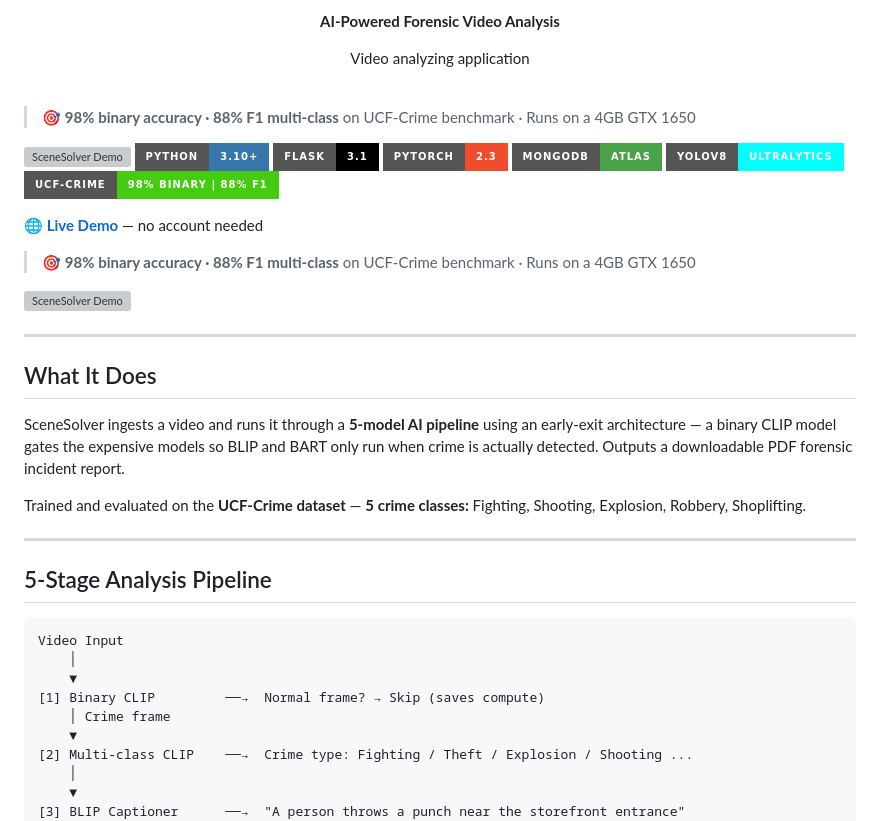
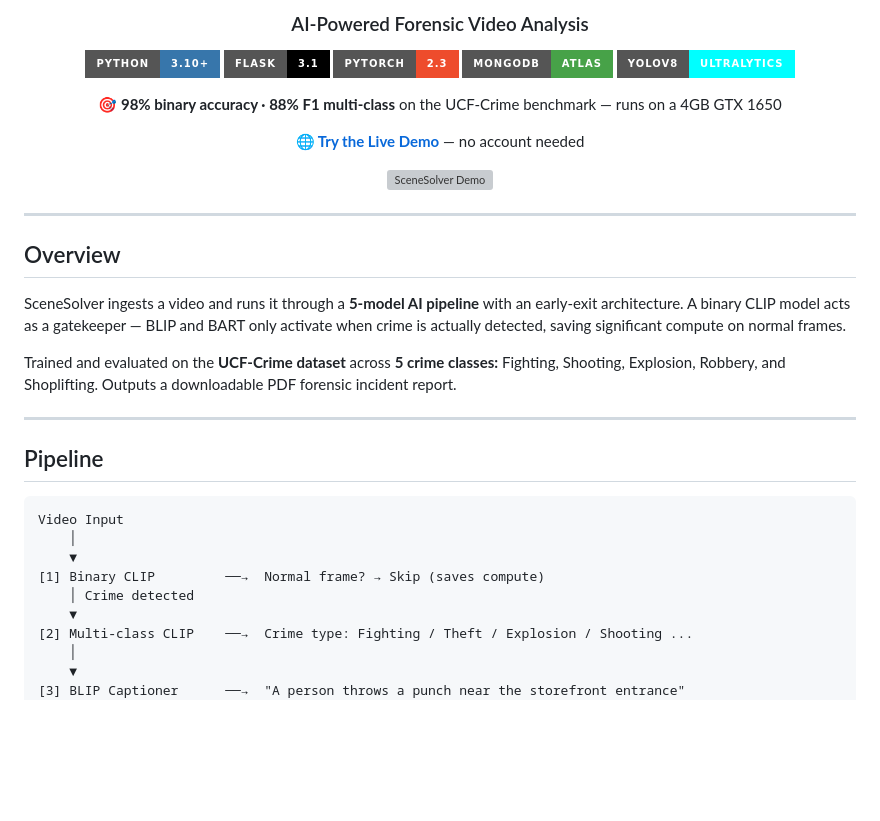
Before and after one commit to MnvAshish/SceneSolver, a Markdown page: README.md, the part around one of its changes. GitHub-like rendering; badges without logos; blank space fills up the shorter version; grey boxes are pictures that could not be loaded.

````diff
--- a/README.md
+++ b/README.md
@@ -4,25 +4,15 @@
 
-<p><b>AI-Powered Forensic Video Analysis</b></p>
+### AI-Powered Forensic Video Analysis
 
-<p>Video analyzing application</p>
-
-</div>
-
-<br>
-
-> 🎯 **98% binary accuracy · 88% F1 multi-class** on UCF-Crime benchmark · Runs on a 4GB GTX 1650
-
-![SceneSolver Demo](assets/demo.gif)
 [![Python](https://img.shields.io/badge/Python-3.10+-3776AB?style=for-the-badge&logo=python&logoColor=white)](https://python.org)
 [![Flask](https://img.shields.io/badge/Flask-3.1-000000?style=for-the-badge&logo=flask&logoColor=white)](https://flask.palletsprojects.com)
 [![PyTorch](https://img.shields.io/badge/PyTorch-2.3-EE4C2C?style=for-the-badge&logo=pytorch&logoColor=white)](https://pytorch.org)
 [![MongoDB](https://img.shields.io/badge/MongoDB-Atlas-47A248?style=for-the-badge&logo=mongodb&logoColor=white)](https://mongodb.com)
 [![YOLOv8](https://img.shields.io/badge/YOLOv8-Ultralytics-00FFFF?style=for-the-badge)](https://ultralytics.com)
-[![UCF-Crime](https://img.shields.io/badge/UCF--Crime-98%25_Binary_|_88%25_F1-brightgreen?style=for-the-badge)](https://github.com/WrishG/scenesolver-ai)
 
-**[🌐 Live Demo](https://scenesolver-ai.onrender.com)** — no account needed
+**🎯 98% binary accuracy · 88% F1 multi-class** on the UCF-Crime benchmark — runs on a 4GB GTX 1650
 
-> 🎯 **98% binary accuracy · 88% F1 multi-class** on UCF-Crime benchmark · Runs on a 4GB GTX 1650
+**[🌐 Try the Live Demo](https://scenesolver-ai.onrender.com)** — no account needed
 
 ![SceneSolver Demo](assets/demo.gif)
 
@@ -30,22 +20,22 @@
 
 ---
 
-## What It Does
+## Overview
 
-SceneSolver ingests a video and runs it through a **5-model AI pipeline** using an early-exit architecture — a binary CLIP model gates the expensive models so BLIP and BART only run when crime is actually detected. Outputs a downloadable PDF forensic incident report.
+SceneSolver ingests a video and runs it through a **5-model AI pipeline** with an early-exit architecture. A binary CLIP model acts as a gatekeeper — BLIP and BART only activate when crime is actually detected, saving significant compute on normal frames.
 
-Trained and evaluated on the **UCF-Crime dataset** — **5 crime classes:** Fighting, Shooting, Explosion, Robbery, Shoplifting.
+Trained and evaluated on the **UCF-Crime dataset** across **5 crime classes:** Fighting, Shooting, Explosion, Robbery, and Shoplifting. Outputs a downloadable PDF forensic incident report.
 
 ---
 
-## 5-Stage Analysis Pipeline
+## Pipeline
 
 ```
 Video Input
     │
     ▼
 [1] Binary CLIP         ──→  Normal frame? → Skip (saves compute)
-    │ Crime frame
+    │ Crime detected
     ▼
 [2] Multi-class CLIP    ──→  Crime type: Fighting / Theft / Explosion / Shooting ...
     │
````
Also changed, not shown: other parts of README.md (+43 -37 lines).
